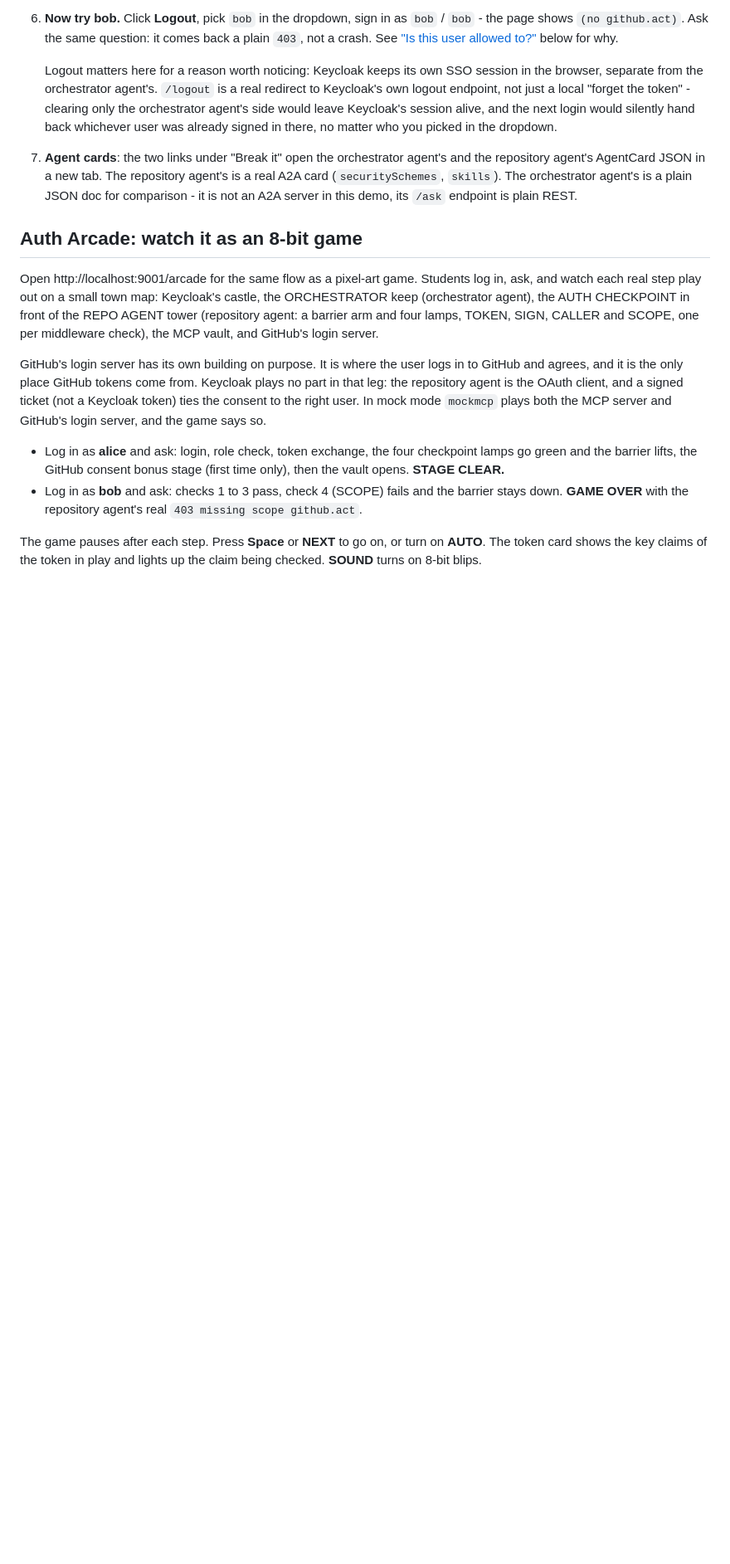
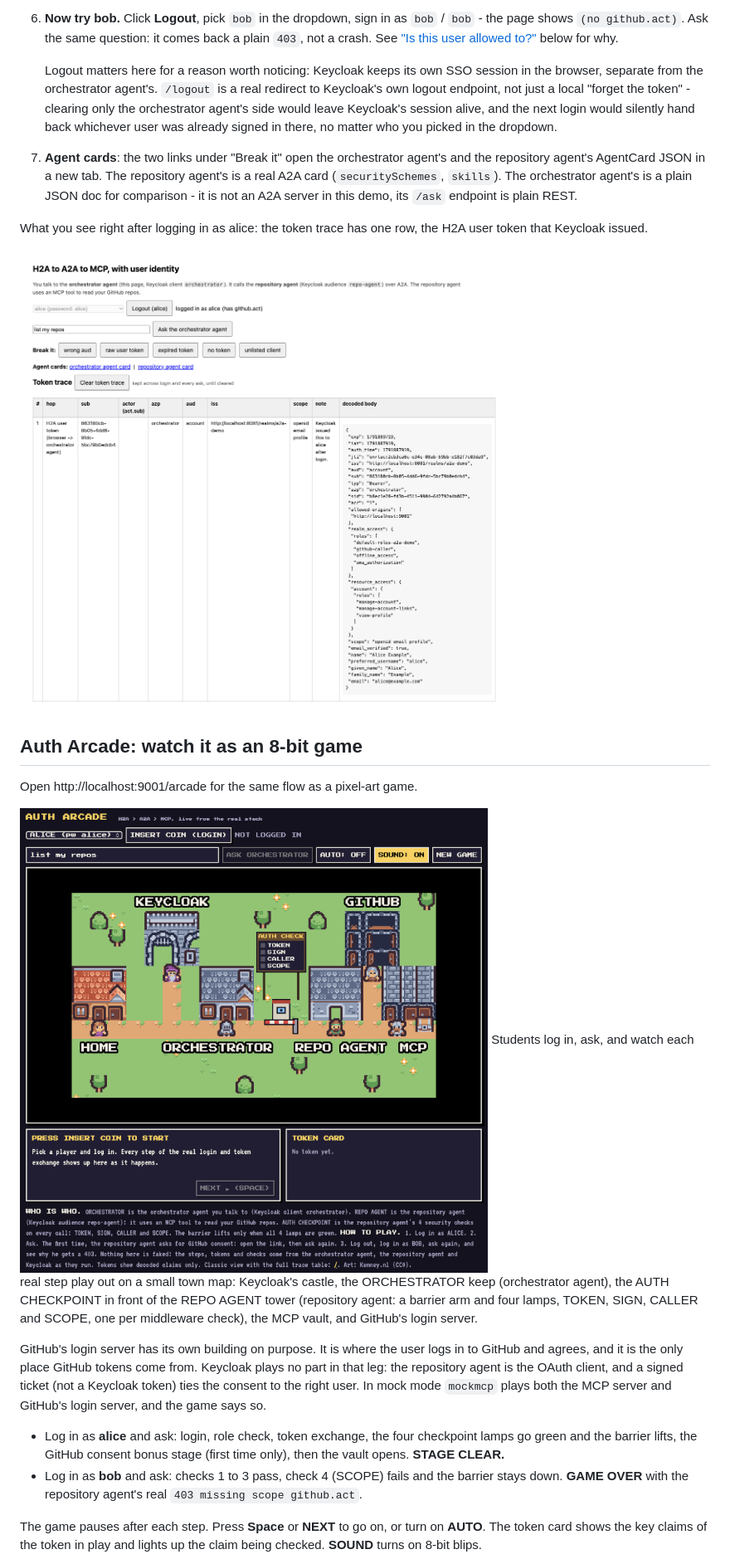
Before and after one commit to hingyeung/a2a-auth-demo, a Markdown page: README.md, the part around the change. Shown at 83% size. GitHub-like rendering; pictures changed too: docs/images/auth-arcade.png (added), docs/images/auth-demo.png (added); blank space fills up the shorter version.

Commit message:
Add auth demo and Auth Arcade screenshots to README (#4)
Screenshots live in docs/images/. The demo shot shows one token trace row
after login. Image metadata stripped.

Co-authored-by: Claude Sonnet 5.5 <noreply@anthropic.com>

```diff
--- a/README.md
+++ b/README.md
@@ -84,9 +84,16 @@ Then:
    agent's is a real A2A card (`securitySchemes`, `skills`). The orchestrator
    agent's is a plain JSON doc for comparison - it is not an A2A server in this demo, its `/ask` endpoint is plain REST.
 
+What you see right after logging in as alice: the token trace has one row, the
+H2A user token that Keycloak issued.
+
+![Auth demo: alice logged in, with the token trace](docs/images/auth-demo.png)
+
 ## Auth Arcade: watch it as an 8-bit game
 
 Open http://localhost:9001/arcade for the same flow as a pixel-art game.
+
+![Auth Arcade: the 8-bit town map](docs/images/auth-arcade.png)
 Students log in, ask, and watch each real step play out on a small town map:
 Keycloak's castle, the ORCHESTRATOR keep (orchestrator agent), the AUTH
 CHECKPOINT in front of the REPO AGENT tower (repository agent: a barrier arm
```
